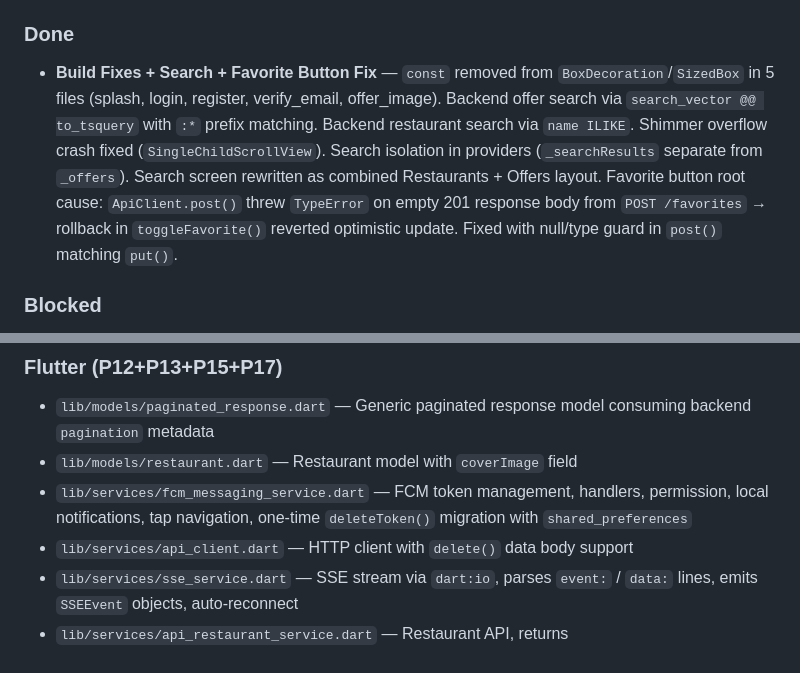
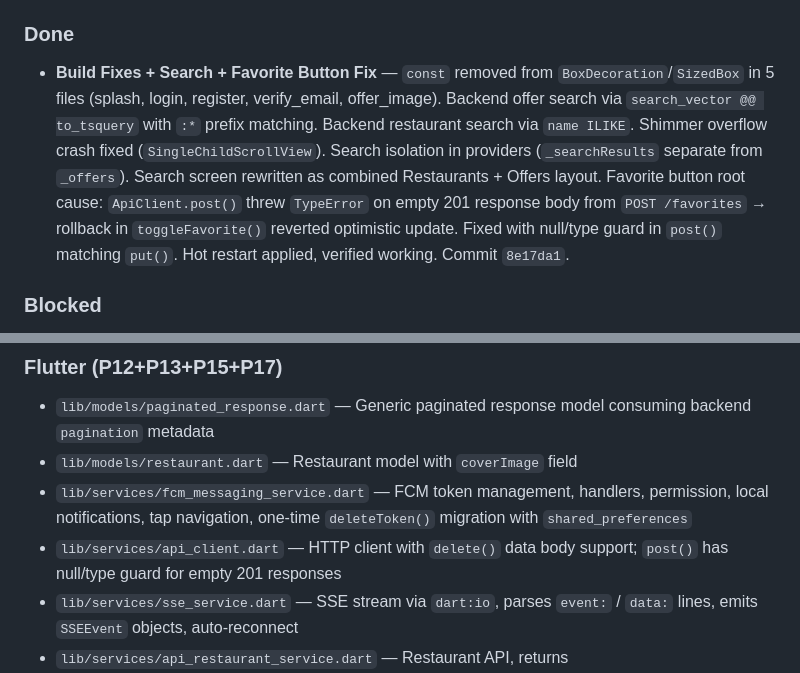
Before and after one commit to NamalTharindu97/nomnom-lk, a Markdown page: AGENTS.md, 2 parts joined by grey strips. GitHub-like rendering.

Commit message:
docs: update AGENTS.md with current session context

```diff
--- a/AGENTS.md
+++ b/AGENTS.md
@@ -52,7 +52,7 @@
 - **Admin Account Created** — `namal@nomnom.lk` / `Namal@123` registered and promoted to `admin` role via `PUT /users/:id`. Works for both mobile app and admin dashboard login.
 
 ### Done
-- **Build Fixes + Search + Favorite Button Fix** — `const` removed from `BoxDecoration`/`SizedBox` in 5 files (splash, login, register, verify_email, offer_image). Backend offer search via `search_vector @@ to_tsquery` with `:*` prefix matching. Backend restaurant search via `name ILIKE`. Shimmer overflow crash fixed (`SingleChildScrollView`). Search isolation in providers (`_searchResults` separate from `_offers`). Search screen rewritten as combined Restaurants + Offers layout. Favorite button root cause: `ApiClient.post()` threw `TypeError` on empty 201 response body from `POST /favorites` → rollback in `toggleFavorite()` reverted optimistic update. Fixed with null/type guard in `post()` matching `put()`.
+- **Build Fixes + Search + Favorite Button Fix** — `const` removed from `BoxDecoration`/`SizedBox` in 5 files (splash, login, register, verify_email, offer_image). Backend offer search via `search_vector @@ to_tsquery` with `:*` prefix matching. Backend restaurant search via `name ILIKE`. Shimmer overflow crash fixed (`SingleChildScrollView`). Search isolation in providers (`_searchResults` separate from `_offers`). Search screen rewritten as combined Restaurants + Offers layout. Favorite button root cause: `ApiClient.post()` threw `TypeError` on empty 201 response body from `POST /favorites` → rollback in `toggleFavorite()` reverted optimistic update. Fixed with null/type guard in `post()` matching `put()`. Hot restart applied, verified working. Commit `8e17da1`.
 
 ### Blocked
 - **iOS device debug mode** — Flutter 3.29.3 incompatible with iOS 26.5 JIT. No workaround without Flutter upgrade.
@@ -146,7 +146,7 @@
 - `lib/models/paginated_response.dart` — Generic paginated response model consuming backend `pagination` metadata
 - `lib/models/restaurant.dart` — Restaurant model with `coverImage` field
 - `lib/services/fcm_messaging_service.dart` — FCM token management, handlers, permission, local notifications, tap navigation, one-time `deleteToken()` migration with `shared_preferences`
-- `lib/services/api_client.dart` — HTTP client with `delete()` data body support
+- `lib/services/api_client.dart` — HTTP client with `delete()` data body support; `post()` has null/type guard for empty 201 responses
 - `lib/services/sse_service.dart` — SSE stream via `dart:io`, parses `event:` / `data:` lines, emits `SSEEvent` objects, auto-reconnect
 - `lib/services/api_restaurant_service.dart` — Restaurant API, returns `PaginatedResponse<Restaurant>`
 - `lib/services/api_offer_service.dart` — Offer API, returns `PaginatedResponse<Offer>`
```
